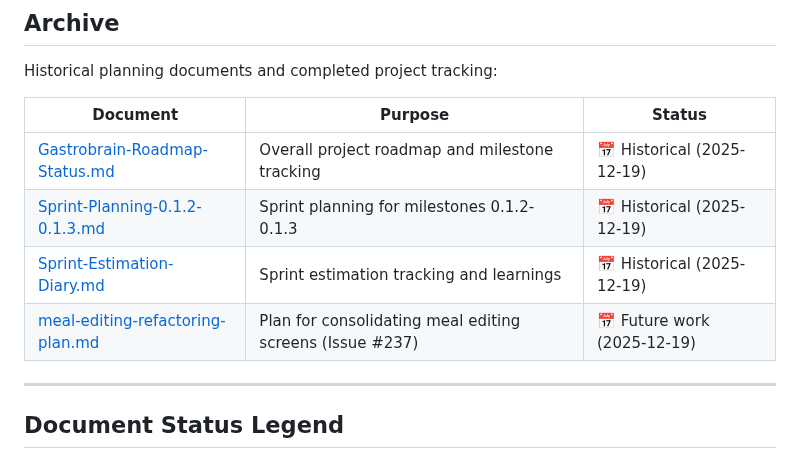
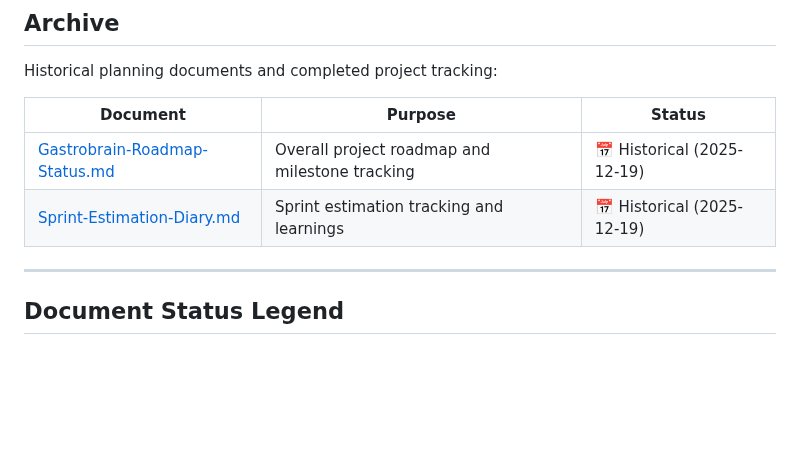
Before and after one commit to alemdisso/gastrobrain, a Markdown page: docs/README.md, the part around the change. Rendered like a GitHub page; blank space fills up the shorter version.

```diff
--- a/docs/README.md
+++ b/docs/README.md
@@ -202,9 +202,7 @@ Historical planning documents and completed project tracking:
 | Document | Purpose | Status |
 |----------|---------|--------|
 | [Gastrobrain-Roadmap-Status.md](archive/Gastrobrain-Roadmap-Status.md) | Overall project roadmap and milestone tracking | 📅 Historical (2025-12-19) |
-| [Sprint-Planning-0.1.2-0.1.3.md](archive/Sprint-Planning-0.1.2-0.1.3.md) | Sprint planning for milestones 0.1.2-0.1.3 | 📅 Historical (2025-12-19) |
 | [Sprint-Estimation-Diary.md](archive/Sprint-Estimation-Diary.md) | Sprint estimation tracking and learnings | 📅 Historical (2025-12-19) |
-| [meal-editing-refactoring-plan.md](archive/meal-editing-refactoring-plan.md) | Plan for consolidating meal editing screens (Issue #237) | 📅 Future work (2025-12-19) |
 
 ---
 
```
Also changed, not shown: docs/workflows/RELEASE_WORKFLOW.md (+1 -1 lines).
